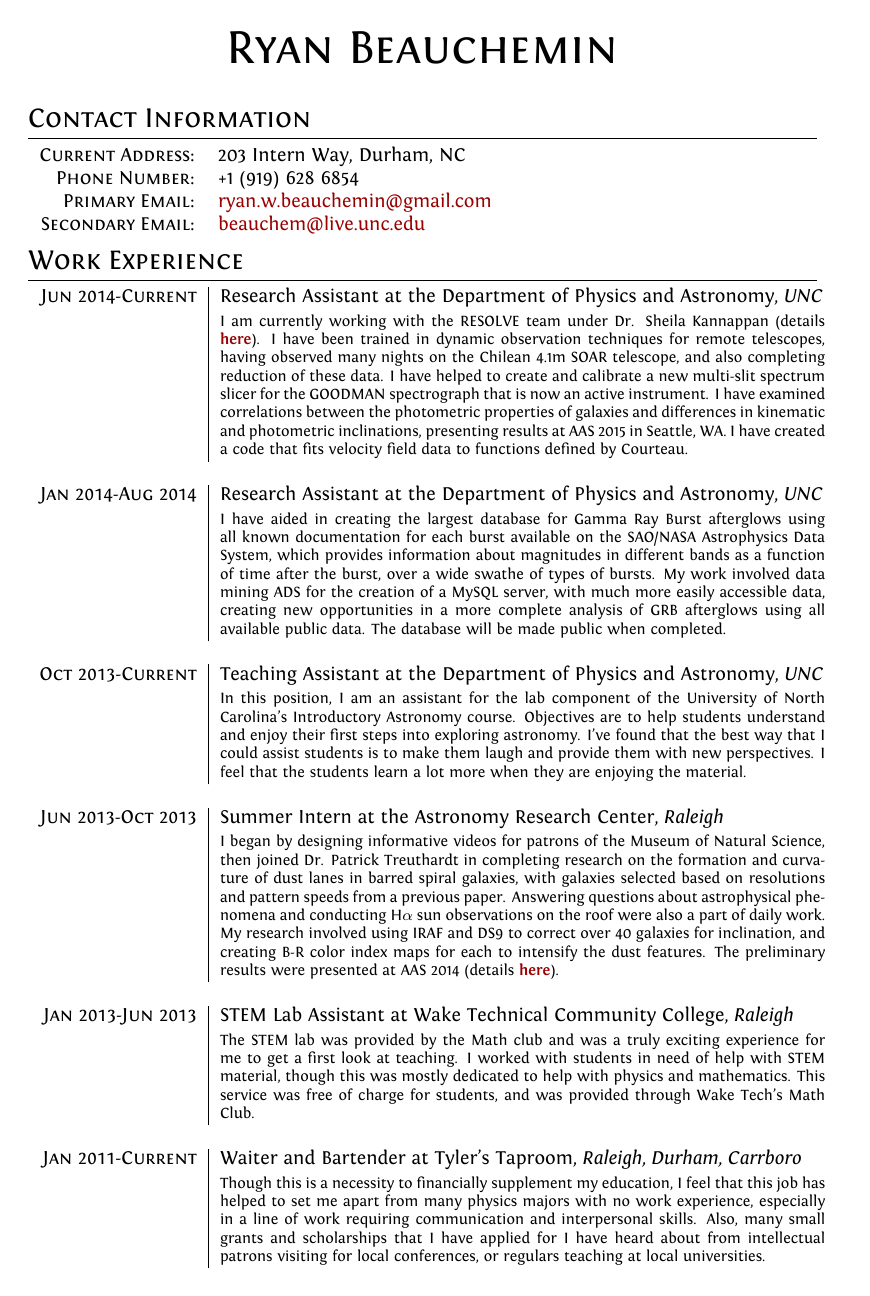
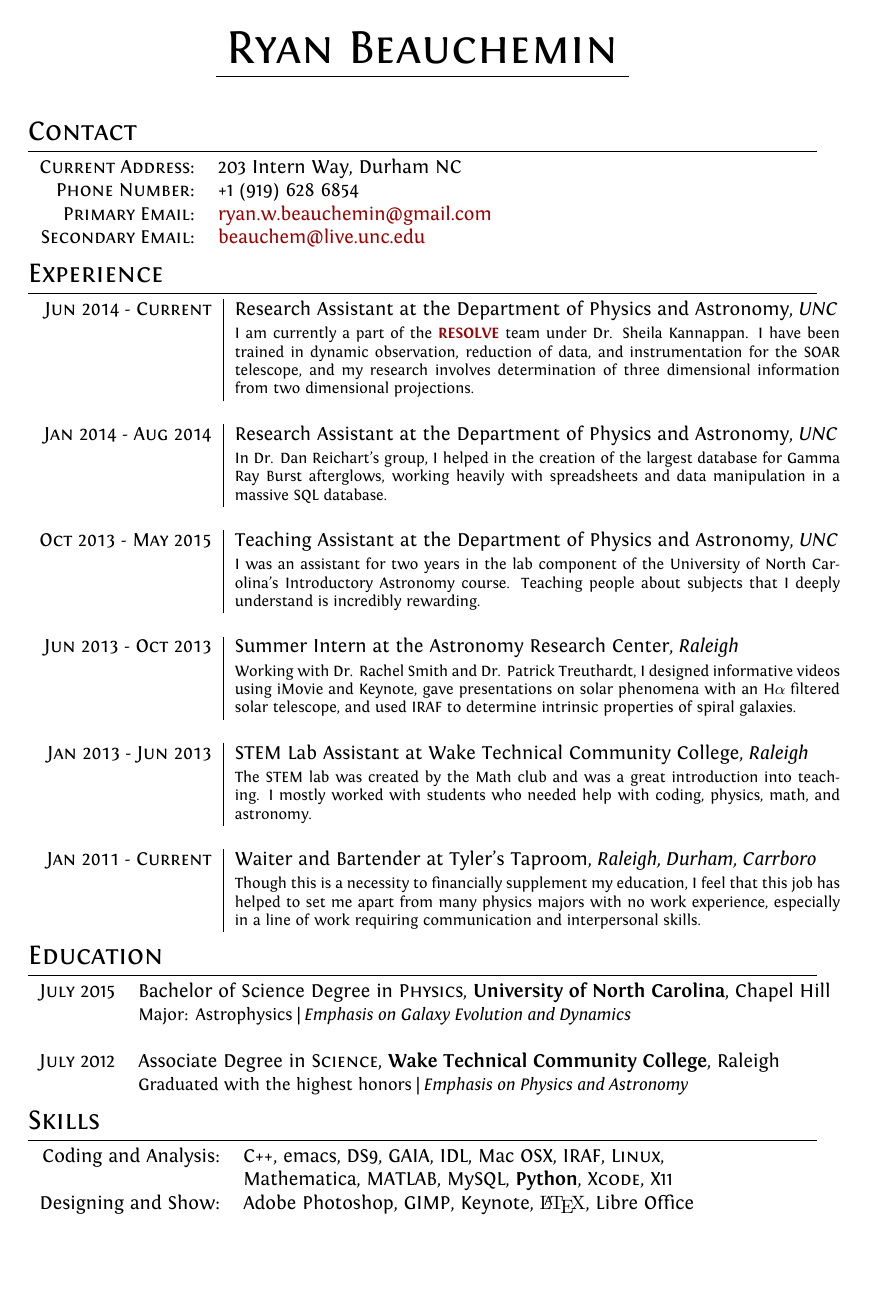
Before and after one commit to rbeauchemin/CV, a LaTeX CV (cv.tex): page 1 of 2. Compiled offline with XeLaTeX.

Commit message:
Made things less wordy, and got rid of a substantial amount of jargon.

```diff
--- a/cv.tex
+++ b/cv.tex
@@ -54,13 +54,13 @@
 %	NAME AND CONTACT INFORMATION
 %----------------------------------------------------------------------------------------
 
-\par{\centering{\Huge \textsc{Ryan Beauchemin}}\bigskip\par} % Your name
+\par{\centering{\Huge \textsc{Ryan Beauchemin}}\par\vspace{-0.4cm}\rule{7.5cm}{0.4pt}\bigskip\par} % Your name
 
-\section{Contact Information}
+\section{Contact} %Contact Information better?
 
 \begin{tabular}{rl}
 %\textsc{Place and Date of Birth:} & Riverside, California  | 09 November 1991 \\
-\textsc{Current Address:} & 203 Intern Way, Durham, NC \\
+\textsc{Current Address:} & 203 Intern Way, Durham NC \\
 \textsc{Phone Number:} & +1 (919) 628 6854\\
 \textsc{Primary Email:} & \href{mailto:ryan.w.beauchemin@gmail.com}{ryan.w.beauchemin@gmail.com}\\
 \textsc{Secondary Email:} & \href{mailto:beauchem@live.unc.edu}{beauchem@live.unc.edu}
@@ -71,41 +71,46 @@
 %	WORK EXPERIENCE
 %----------------------------------------------------------------------------------------
 
-\section{Work Experience}
+\section{Experience} %Work Experience better?
 
 \begin{tabular}{r|p{11cm}}
-\textsc{Jun 2014-Current} & Research Assistant at the Department of Physics and Astronomy, \emph{UNC} \\
-& \footnotesize{I am currently working with the RESOLVE team under Dr. Sheila Kannappan (details \textbf{\href{http://resolve.astro.unc.edu/}{here}}). I have been trained in dynamic observation techniques for remote telescopes, having observed many nights on the Chilean 4.1m SOAR telescope, and also completing reduction of these data. I have helped to create and calibrate a new multi-slit spectrum slicer for the GOODMAN spectrograph that is now an active instrument. I have examined correlations between the photometric properties of galaxies and differences in kinematic and photometric inclinations, presenting results at AAS 2015 in Seattle, WA. I have created a code that fits velocity field data to functions defined by Courteau.}\\
+\textsc{Jun 2014 - Current} & Research Assistant at the Department of Physics and Astronomy, \emph{UNC} \\
+& \footnotesize{I am currently a part of the \textbf{\href{http://resolve.astro.unc.edu/}{RESOLVE}} team under Dr. Sheila Kannappan. I have been trained in dynamic observation, reduction of data, and instrumentation for the SOAR telescope, and my research involves determination of three dimensional information from two dimensional projections.}\\
+%techniques for remote telescopes, having observed many nights on the Chilean 4.1m SOAR telescope, and also completing reduction of these data. I have helped to create and calibrate a new multi-slit spectrum slicer for the GOODMAN spectrograph that is now an active instrument. I have examined correlations between the photometric properties of galaxies and differences in kinematic and photometric inclinations, presenting results at AAS 2015 in Seattle, WA. I have created a code that fits velocity field data to functions defined by Courteau.}\\
 \multicolumn{2}{c}{} \\
 
 %-----------------------------------------------
 
-\textsc{Jan 2014-Aug 2014} & Research Assistant at the Department of Physics and Astronomy, \emph{UNC} \\
-& \footnotesize{I have aided in creating the largest database for Gamma Ray Burst afterglows using all known documentation for each burst available on the SAO/NASA Astrophysics Data System, which provides information about magnitudes in different bands as a function of time after the burst, over a wide swathe of types of bursts. My work involved data mining ADS for the creation of a MySQL server, with much more easily accessible data, creating new opportunities in a more complete analysis of GRB afterglows using all available public data. The database will be made public when completed.}\\
+\textsc{Jan 2014 - Aug 2014} & Research Assistant at the Department of Physics and Astronomy, \emph{UNC} \\
+& \footnotesize{In Dr. Dan Reichart's group, I helped in the creation of the largest database for Gamma Ray Burst afterglows, working heavily with spreadsheets and data manipulation in a massive SQL database.}\\
+%using all known documentation for each burst available on the SAO/NASA Astrophysics Data System, which provides information about magnitudes in different bands as a function of time after the burst, over a wide swathe of types of bursts. My work involved data mining ADS for the creation of a MySQL server, with much more easily accessible data, creating new opportunities in a more complete analysis of GRB afterglows using all available public data. The database will be made public when completed.}\\
 \multicolumn{2}{c}{} \\
 
 %------------------------------------------------
 
-\textsc{Oct 2013-Current} & Teaching Assistant at the Department of Physics and Astronomy, \emph{UNC} \\
-& \footnotesize{In this position, I am an assistant for the lab component of the University of North Carolina's Introductory Astronomy course. Objectives are to help students understand and enjoy their first steps into exploring astronomy. I've found that the best way that I could assist students is to make them laugh and provide them with new perspectives. I feel that the students learn a lot more when they are enjoying the material.}\\
+\textsc{Oct 2013 - May 2015} & Teaching Assistant at the Department of Physics and Astronomy, \emph{UNC} \\
+& \footnotesize{I was an assistant for two years in the lab component of the University of North Carolina's Introductory Astronomy course. Teaching people about subjects that I deeply understand is incredibly rewarding.}\\
+%Objectives are to help students understand and enjoy their first steps into exploring astronomy. I've found that the best way that I could assist students is to make them laugh and provide them with new perspectives. I feel that the students learn a lot more when they are enjoying the material.}\\
 \multicolumn{2}{c}{} \\
 
 %------------------------------------------------
 
-\textsc{Jun 2013-Oct 2013} & Summer Intern at the Astronomy Research Center, \emph{Raleigh}\\
-& \footnotesize{I began by designing informative videos for patrons of the Museum of Natural Science, then joined Dr. Patrick Treuthardt in completing research on the formation and curvature of dust lanes in barred spiral galaxies, with galaxies selected based on resolutions and pattern speeds from a previous paper. Answering questions about astrophysical phenomena and conducting H$\alpha$ sun observations on the roof were also a part of daily work. My research involved using IRAF and DS9 to correct over 40 galaxies for inclination, and creating B-R color index maps for each to intensify the dust features. The preliminary results were presented at AAS 2014 (details \textbf{\href{http://adsabs.harvard.edu/abs/2014AAS...22345312T}{here}}).}\\
+\textsc{Jun 2013 - Oct 2013} & Summer Intern at the Astronomy Research Center, \emph{Raleigh}\\
+& \footnotesize{Working with Dr. Rachel Smith and Dr. Patrick Treuthardt, I designed informative videos using iMovie and Keynote, gave presentations on solar phenomena with an H$\alpha$ filtered solar telescope, and used IRAF to determine intrinsic properties of spiral galaxies.}\\
+%I began by designing informative videos for patrons of the Museum of Natural Science, then joined Dr. Patrick Treuthardt in completing research on the formation and curvature of dust lanes in barred spiral galaxies, with galaxies selected based on resolutions and pattern speeds from a previous paper. Answering questions about astrophysical phenomena and conducting H$\alpha$ sun observations on the roof were also a part of daily work. My research involved using IRAF and DS9 to correct over 40 galaxies for inclination, and creating B-R color index maps for each to intensify the dust features. The preliminary results were presented at AAS 2014 (details \textbf{\href{http://adsabs.harvard.edu/abs/2014AAS...22345312T}{here}}).}\\
 \multicolumn{2}{c}{} \\
 
 %------------------------------------------------
 
-\textsc{Jan 2013-Jun 2013} & STEM Lab Assistant at Wake Technical Community College, \emph{Raleigh}\\
-& \footnotesize{The STEM lab was provided by the Math club and was a truly exciting experience for me to get a first look at teaching. I worked with students in need of help with STEM material, though this was mostly dedicated to help with physics and mathematics. This service was free of charge for students, and was provided through Wake Tech's Math Club.}\\
+\textsc{Jan 2013 - Jun 2013} & STEM Lab Assistant at Wake Technical Community College, \emph{Raleigh}\\
+& \footnotesize{The STEM lab was created by the Math club and was a great introduction into teaching. I mostly worked with students who needed help with coding, physics, math, and astronomy.}\\
 \multicolumn{2}{c}{} \\
 
 %------------------------------------------------
 
-\textsc{Jan 2011-Current} & Waiter and Bartender at Tyler's Taproom, \emph{Raleigh, Durham, Carrboro}\\
-& \footnotesize{Though this is a necessity to financially supplement my education, I feel that this job has helped to set me apart from many physics majors with no work experience, especially in a line of work requiring communication and interpersonal skills. Also, many small grants and scholarships that I have applied for I have heard about from intellectual patrons visiting for local conferences, or regulars teaching at local universities.}
+\textsc{Jan 2011 - Current} & Waiter and Bartender at Tyler's Taproom, \emph{Raleigh, Durham, Carrboro}\\
+& \footnotesize{Though this is a necessity to financially supplement my education, I feel that this job has helped to set me apart from many physics majors with no work experience, especially in a line of work requiring communication and interpersonal skills.}\\
+%Also, many small grants and scholarships that I have applied for I have heard about from intellectual patrons visiting for local conferences, or regulars teaching at local universities.}
 \end{tabular}
 
 %----------------------------------------------------------------------------------------
@@ -134,9 +138,27 @@
 %&\\
 \end{tabular}
 
+%----------------------------------------------------------------------------------------
+%	COMPUTER SKILLS
+%----------------------------------------------------------------------------------------
+
+\section{Skills}
+
+\begin{tabular}{rlp{11cm}}
+Coding and Analysis: & C++, emacs, \textsc{DS9}, \textsc{GAIA}, IDL, Mac OSX, \textsc{IRAF}, \textsc{Linux},\\
+
+&Mathematica, \textsc{MATLAB}, MySQL, \textbf{Python}, \textsc{Xcode}, X11\\
+
+Designing and Show: & Adobe Photoshop, GIMP, Keynote, {\fb \LaTeX}, Libre Office\\
+   \setmainfont[SmallCapsFont=Fontin-SmallCaps]{Fontin-Regular}
+\end{tabular}
+
+%\hspace*{.1cm} I also have experience Metalworking, Soldering, Woodworking, and 3D Printing
+
+ %Last semester, I created a key to the paper-towel dispenser on our floor of the physics department, and then used a pen spring to repair it.
+
 
 %----------------------------------------------------------------------------------------
 %	LEADERSHIP AND ORGANIZATIONS
 %----------------------------------------------------------------------------------------
 
-\section{Leadership and Organizations}
```
Also changed, not shown: cv.pdf, cv.tex (43 more changed lines), 5 other files.
